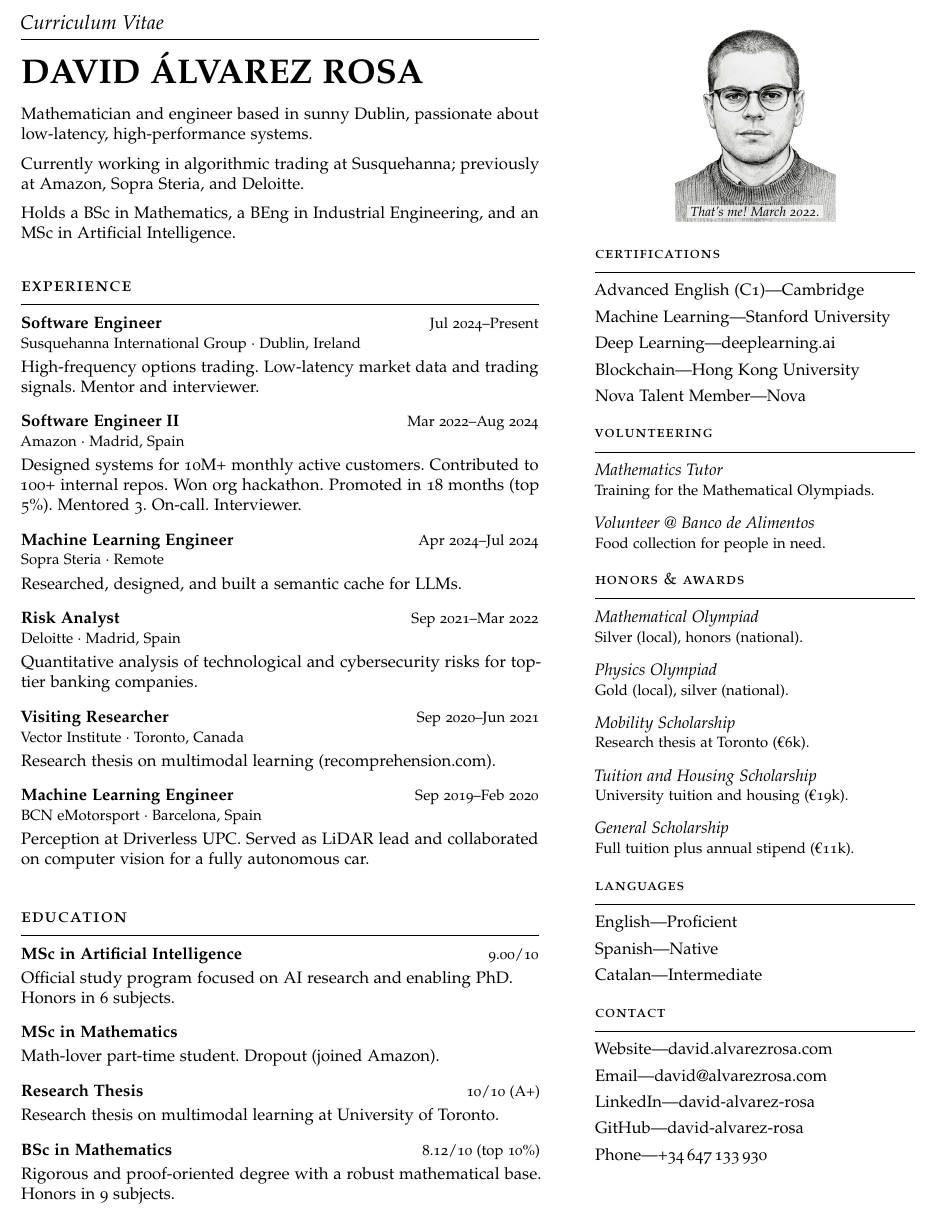
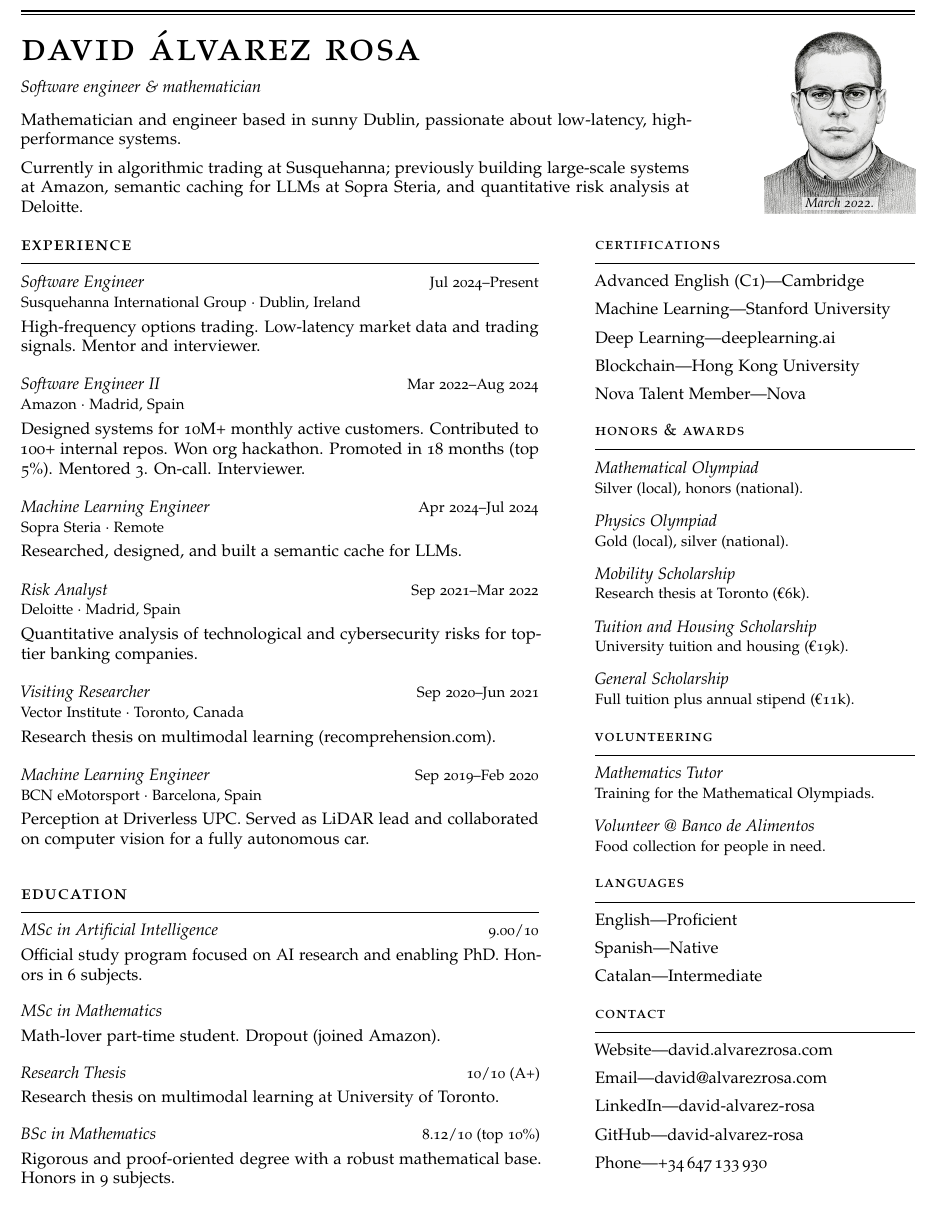
Before and after one commit to david-alvarez-rosa/curriculum-vitae, a LaTeX CV (david-alvarez-rosa-cv.tex): part of the page, cut at the place of the change. Compiled offline with pdfLaTeX.

Commit message:
Change layout and more aesthetic tweaks

```diff
--- a/david-alvarez-rosa-cv.tex
+++ b/david-alvarez-rosa-cv.tex
@@ -21,3 +17,4 @@
+  pdflang={en},
 }
 
 \pagestyle{empty}
@@ -50,63 +56,36 @@
 
 \begin{document}
 
-\marginpar{\raggedright
-  \vspace*{11pt}%
-  {\centering
-    \begin{tikzpicture}
-      \node[inner sep=0pt] (p) {\includegraphics[width=0.50\linewidth]{portrait.png}};
-      \node[anchor=south, yshift=2pt, inner xsep=2pt, inner ysep=1pt,
-            fill=white, fill opacity=0.7, text opacity=1,
-            font=\footnotesize\itshape] at (p.south) {That's me! March~2022.};
-    \end{tikzpicture}\par}%
-  \sideheading{Certifications}
-  \lineitem{Advanced English (C1)}{Cambridge}
-  \lineitem{Machine Learning}{Stanford University}
-  \lineitem{Deep Learning}{deeplearning.ai}
-  \lineitem{Blockchain}{Hong Kong University}
-  \lineitem{Nova Talent Member}{Nova}
+\oxfordrule
+\vspace{10pt}
 
-  \sideheading{Volunteering}
-  \entry{Mathematics Tutor}{Training for the Mathematical Olympiads.}
-  \entry{Volunteer @ Banco de Alimentos}{Food collection for people in need.}
+\savebox{\idblock}{\begin{minipage}[c]{14.2cm}
+  {\Huge\scshape\textls[40]{\MakeLowercase{David Álvarez Rosa}}\par}
+  \vspace{7pt}
+  {\itshape Software engineer \& mathematician\par}
+  \vspace{8pt}
+  Mathematician and engineer based in sunny Dublin, passionate about
+  low-latency, high-performance systems.\par\addvspace{5pt}
+  Currently in algorithmic trading at Susquehanna; previously building
+  large-scale systems at Amazon, semantic caching for LLMs at Sopra Steria,
+  and quantitative risk analysis at Deloitte.\par
+\end{minipage}}%
+\setlength{\idht}{\dimexpr\ht\idblock+\dp\idblock\relax}%
+\noindent
+\usebox{\idblock}\hfill
+\begin{minipage}[c]{3.8cm}
+  \raggedleft
+  \begin{tikzpicture}
+    \node[inner sep=0pt] (p)
+      {\includegraphics[height=\idht]{portrait.png}};
+    \node[anchor=south, yshift=2pt, inner xsep=2pt, inner ysep=1pt,
+          fill=white, fill opacity=0.7, text opacity=1,
+          font=\footnotesize\itshape] at (p.south) {March~2022.};
+  \end{tikzpicture}%
+\end{minipage}\par
+\vspace{6pt}
 
-  \sideheading{Honors \& Awards}
-  \entry{Mathematical Olympiad}{Silver (local), honors (national).}
-  \entry{Physics Olympiad}{Gold (local), silver (national).}
-  \entry{Mobility Scholarship}{Research thesis at Toronto (\texteuro{}6k).}
-  \entry{Tuition and Housing Scholarship}{University tuition and housing (\texteuro{}19k).}
-  \entry{General Scholarship}{Full tuition plus annual stipend (\texteuro{}11k).}
-
-  \sideheading{Languages}
-  \lineitem{English}{Proficient}
-  \lineitem{Spanish}{Native}
-  \lineitem{Catalan}{Intermediate}
-
-  \sideheading{Contact}
-  \lineitem{Website}{\href{https://david.alvarezrosa.com}{david.alvarezrosa.com}}
-  \lineitem{Email}{\href{mailto:david@alvarezrosa.com}{david@alvarezrosa.com}}
-  \lineitem{LinkedIn}{\href{https://www.linkedin.com/in/david-alvarez-rosa/}{david-alvarez-rosa}}
-  \lineitem{GitHub}{\href{https://github.com/david-alvarez-rosa}{david-alvarez-rosa}}
-  \lineitem{Phone}{\href{tel:+34647133930}{+34\,647\,133\,930}}
-
-  \par\vspace{22pt}\makebox[\linewidth][c]{\pgfornament[width=2.4cm]{156}}%
-}
-
-
-{\large\itshape Curriculum Vitae}\\[-1.2ex]%
-\rule{\linewidth}{0.6pt}\par%
-\vspace{1pt}%
-{\huge\textbf{\href{https://david.alvarezrosa.com}{DAVID ÁLVAREZ ROSA}}\par}%
-\vspace{10pt}%
-{Mathematician and engineer based in sunny Dublin, passionate about
-  low-latency, high-performance systems.\par}%
-\vspace{6pt}%
-{Currently working in algorithmic trading at Susquehanna; previously at
-  Amazon, Sopra Steria, and Deloitte.\par}%
-\vspace{6pt}%
-{Holds a BSc in Mathematics, a BEng in Industrial Engineering, and an
-  MSc in Artificial Intelligence.\par}%
-\vspace{6pt}%
+\begin{paracol}{2}
 
 \cvsection{Experience}
 
@@ -159,4 +138,40 @@
   Multidisciplinary and integrative vision of industrial engineering.
   Honors in 14 subjects.}
 
+\switchcolumn
+
+\sideheading{Certifications}
+\lineitem{Advanced English (C1)}{Cambridge}
+\lineitem{Machine Learning}{Stanford University}
+\lineitem{Deep Learning}{deeplearning.ai}
+\lineitem{Blockchain}{Hong Kong University}
+\lineitem{Nova Talent Member}{Nova}
+
+\sideheading{Honors \& Awards}
+\entry{Mathematical Olympiad}{Silver (local), honors (national).}
+\entry{Physics Olympiad}{Gold (local), silver (national).}
+\entry{Mobility Scholarship}{Research thesis at Toronto (\texteuro{}6k).}
+\entry{Tuition and Housing Scholarship}{University tuition and housing (\texteuro{}19k).}
+\entry{General Scholarship}{Full tuition plus annual stipend (\texteuro{}11k).}
+
+\sideheading{Volunteering}
+\entry{Mathematics Tutor}{Training for the Mathematical Olympiads.}
+\entry{Volunteer @ Banco de Alimentos}{Food collection for people in need.}
+
+\sideheading{Languages}
+\lineitem{English}{Proficient}
+\lineitem{Spanish}{Native}
+\lineitem{Catalan}{Intermediate}
+
+\sideheading{Contact}
+\lineitem{Website}{\href{https://david.alvarezrosa.com}{david.alvarezrosa.com}}
+\lineitem{Email}{\href{mailto:david@alvarezrosa.com}{david@alvarezrosa.com}}
+\lineitem{LinkedIn}{\href{https://www.linkedin.com/in/david-alvarez-rosa/}{david-alvarez-rosa}}
+\lineitem{GitHub}{\href{https://github.com/david-alvarez-rosa}{david-alvarez-rosa}}
+\lineitem{Phone}{\href{tel:+34647133930}{+34\,647\,133\,930}}
+
+\par\addvspace{20pt}\makebox[\linewidth][c]{\pgfornament[width=2.2cm]{156}}
+
+\end{paracol}
+
 \end{document}
```
Also changed, not shown: david-alvarez-rosa-cv.tex (39 more changed lines).
